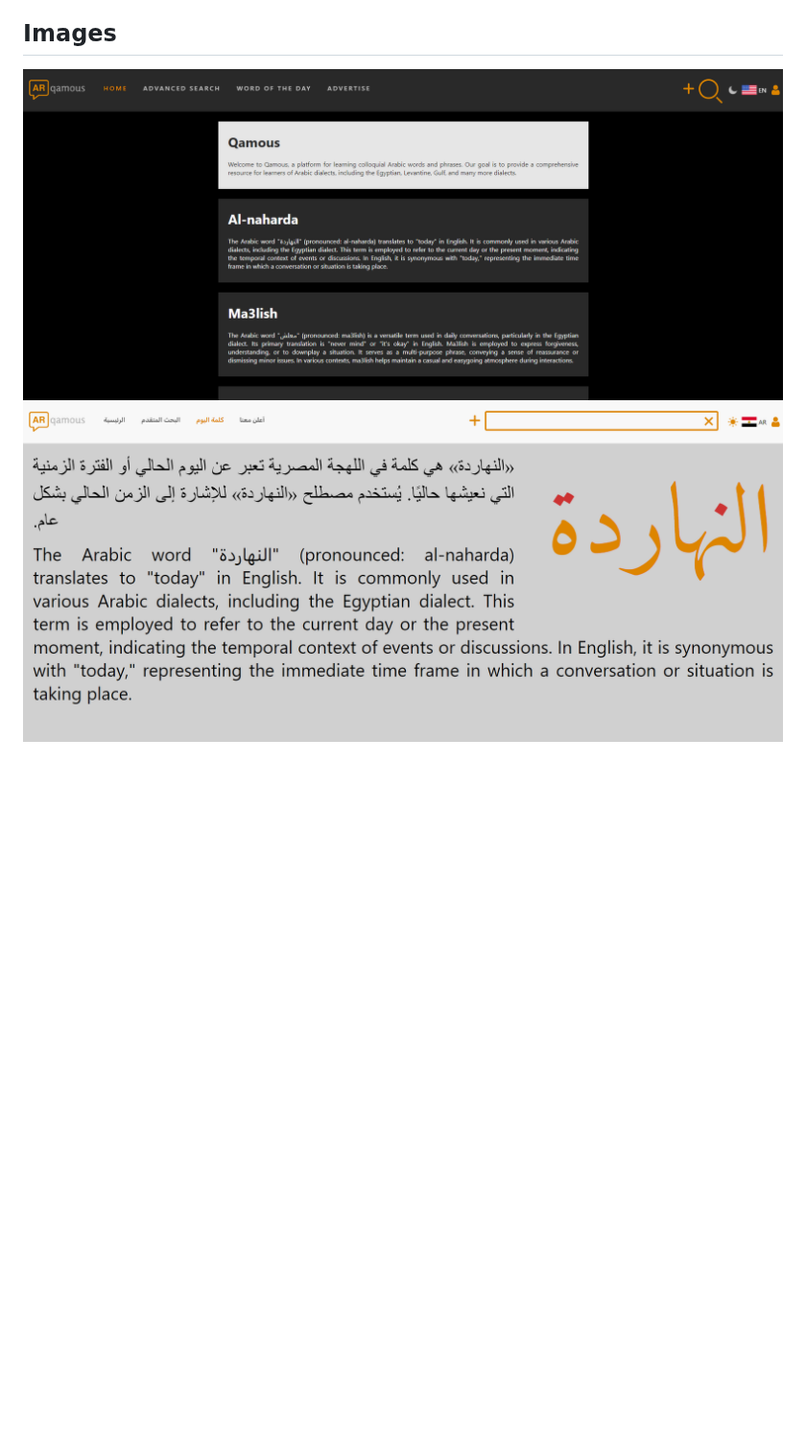
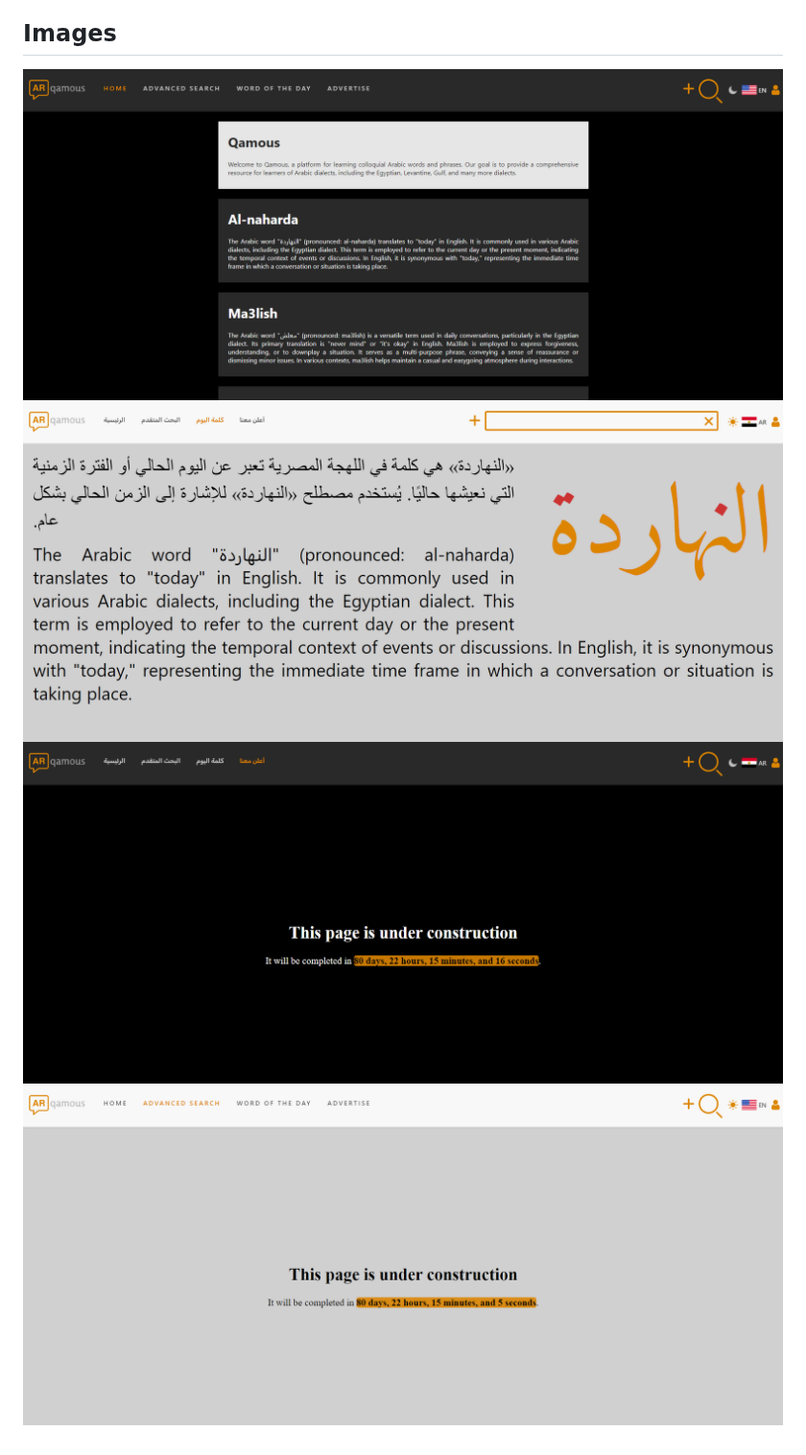
Before and after one commit to Qamous/Qamous, a Markdown page: README.md, the part around the change. Shown at 96% size. Drawn GitHub-style; pictures changed too: readme-files/advanced-search-2024-03-12.png (added), readme-files/advertise-2024-03-12.png (added); blank space fills up the shorter version.

Commit message:
ReadMe Updates:
- Added new screenshots to ReadMe

```diff
--- a/README.md
+++ b/README.md
@@ -36,5 +36,7 @@ The Qamous Frontend is the client-side component of the Qamous application, a pl
 This project is licensed under the Mozilla Public License Version 2.0 - see the [LICENSE](LICENSE) file for details.
 
 ## Images
-![Home 03/08/2024](readme-files/home-2024-03-08.png)
-![Word Page 03/08/2024](readme-files/word-of-the-day-2024-03-08.png)
+![Home Page 03/08/2024](readme-files/home-2024-03-08.png)
+![Word of The Day 03/08/2024](readme-files/word-of-the-day-2024-03-08.png)
+![Advertise 03/12/2024](readme-files/advertise-2024-03-12.png)
+![Advanced Search 03/12/2024](readme-files/advanced-search-2024-03-12.png)
```
